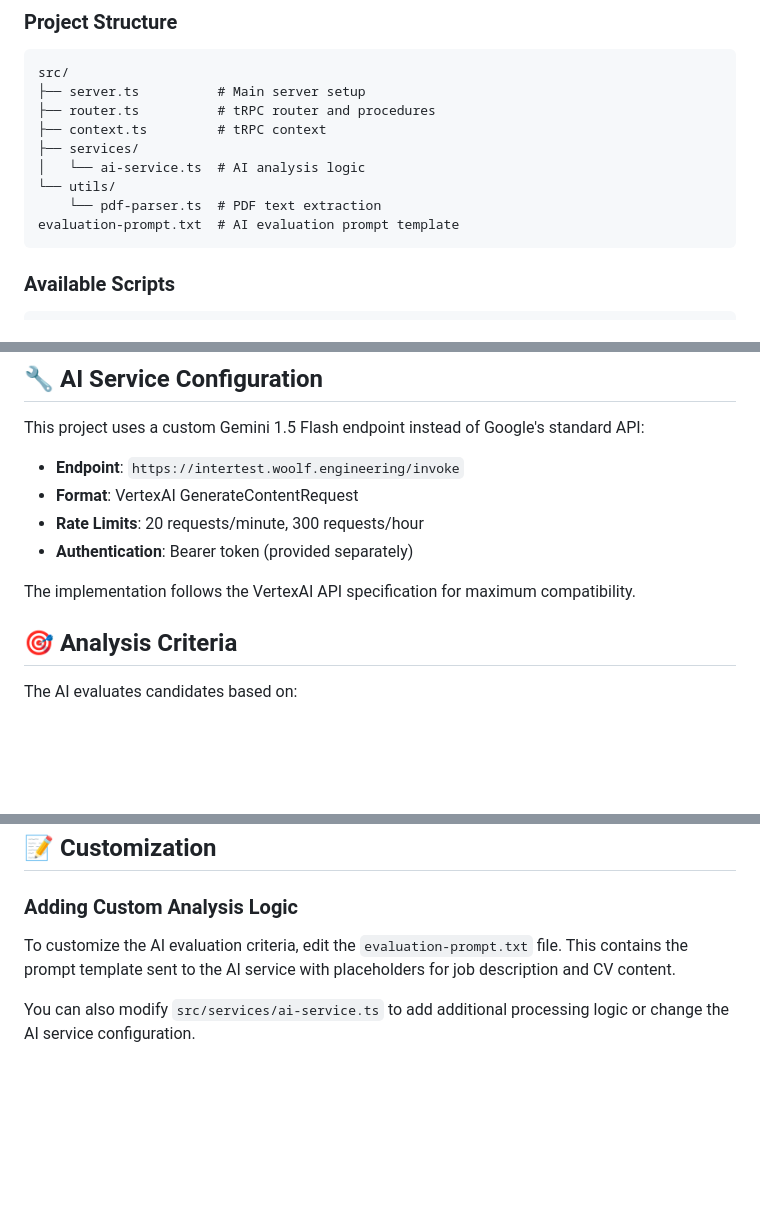
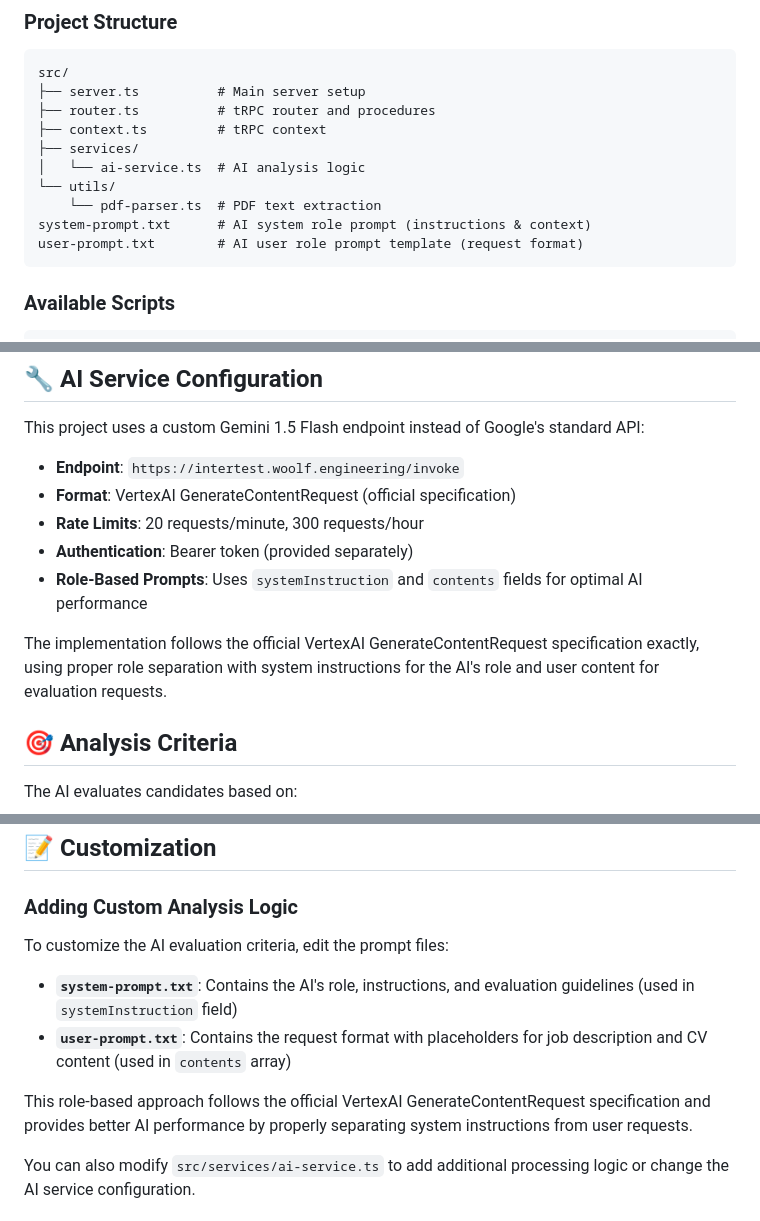
Before and after one commit to ska1296/cv-job-analyzer-pure-trpc, a Markdown page: README.md, 3 parts joined by grey strips. Rendered like a GitHub page; blank space fills up the shorter version.

Commit message:
docs: update README to reflect VertexAI specification compliance
- Document role-based prompt structure using systemInstruction and contents fields
- Clarify that implementation follows official VertexAI GenerateContentRequest spec
- Update AI service configuration section with role-based prompts information
- Explain how system-prompt.txt and user-prompt.txt map to API fields

````diff
--- a/README.md
+++ b/README.md
@@ -137,7 +137,8 @@ src/
 │   └── ai-service.ts  # AI analysis logic
 └── utils/
     └── pdf-parser.ts  # PDF text extraction
-evaluation-prompt.txt  # AI evaluation prompt template
+system-prompt.txt      # AI system role prompt (instructions & context)
+user-prompt.txt        # AI user role prompt template (request format)
 ```
 
 ### Available Scripts
@@ -163,11 +164,12 @@ npm run test-client # Run tRPC test client
 This project uses a custom Gemini 1.5 Flash endpoint instead of Google's standard API:
 
 - **Endpoint**: `https://intertest.woolf.engineering/invoke`
-- **Format**: VertexAI GenerateContentRequest
+- **Format**: VertexAI GenerateContentRequest (official specification)
 - **Rate Limits**: 20 requests/minute, 300 requests/hour
 - **Authentication**: Bearer token (provided separately)
+- **Role-Based Prompts**: Uses `systemInstruction` and `contents` fields for optimal AI performance
 
-The implementation follows the VertexAI API specification for maximum compatibility.
+The implementation follows the official VertexAI GenerateContentRequest specification exactly, using proper role separation with system instructions for the AI's role and user content for evaluation requests.
 
 ## 🎯 Analysis Criteria
 
@@ -202,7 +204,12 @@ The system handles various error scenarios:
 
 ### Adding Custom Analysis Logic
 
-To customize the AI evaluation criteria, edit the `evaluation-prompt.txt` file. This contains the prompt template sent to the AI service with placeholders for job description and CV content.
+To customize the AI evaluation criteria, edit the prompt files:
+
+- **`system-prompt.txt`**: Contains the AI's role, instructions, and evaluation guidelines (used in `systemInstruction` field)
+- **`user-prompt.txt`**: Contains the request format with placeholders for job description and CV content (used in `contents` array)
+
+This role-based approach follows the official VertexAI GenerateContentRequest specification and provides better AI performance by properly separating system instructions from user requests.
 
 You can also modify `src/services/ai-service.ts` to add additional processing logic or change the AI service configuration.
 
````
